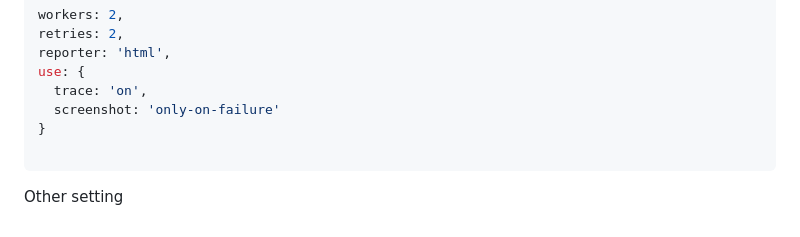
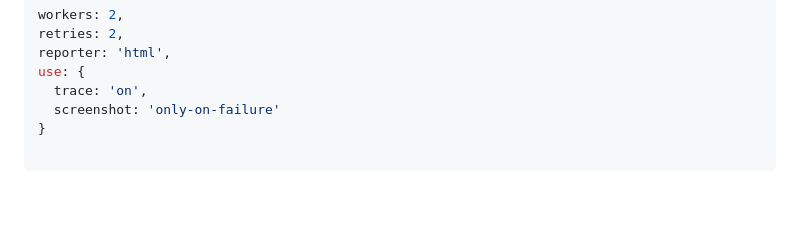
Before and after one commit to lmlikota/playwright, a Markdown page: README.md, the part around the change. Rendered like a GitHub page; blank space fills up the shorter version.

````diff
--- a/README.md
+++ b/README.md
@@ -142,4 +142,3 @@ use: {
 }
 
 ```
-Other setting
````
